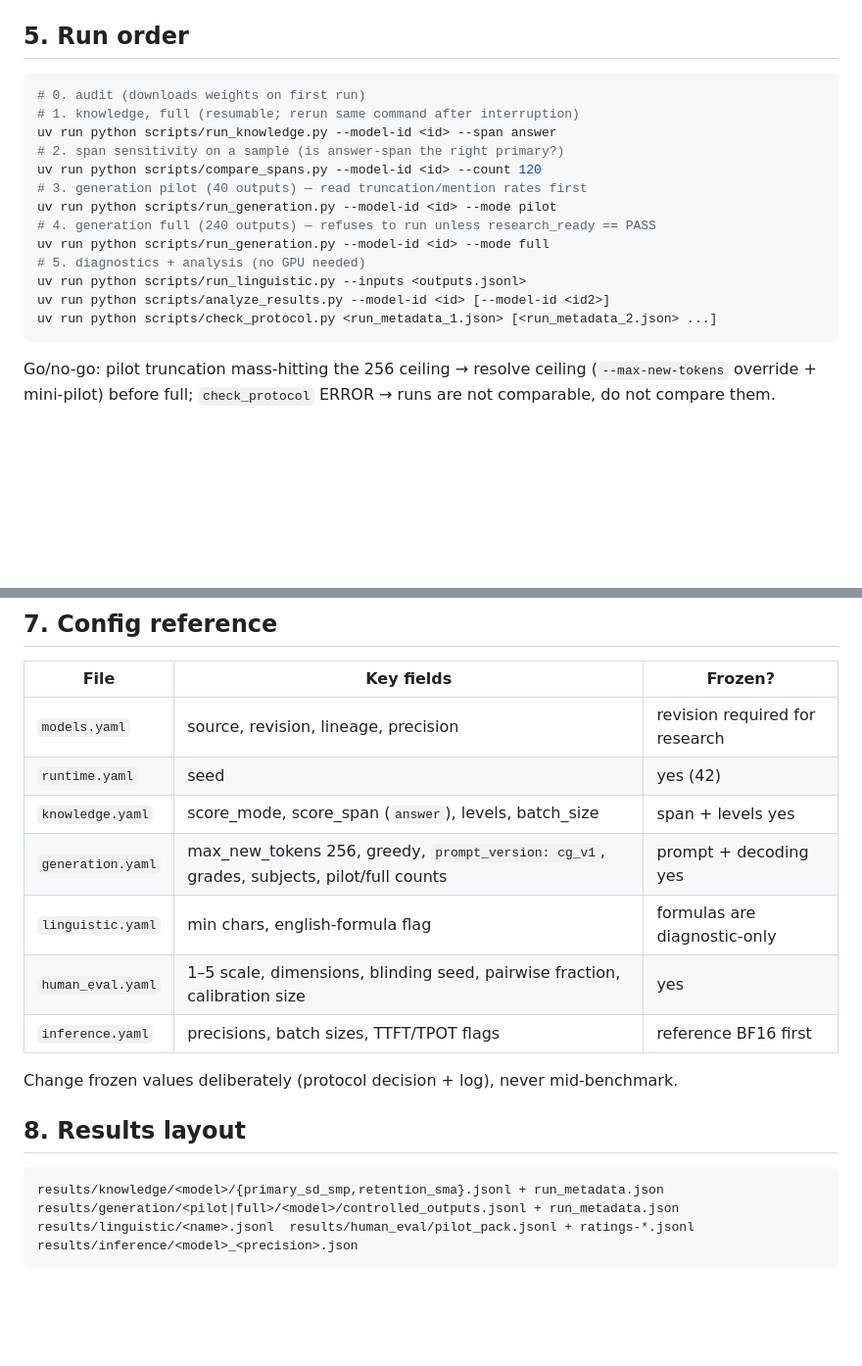
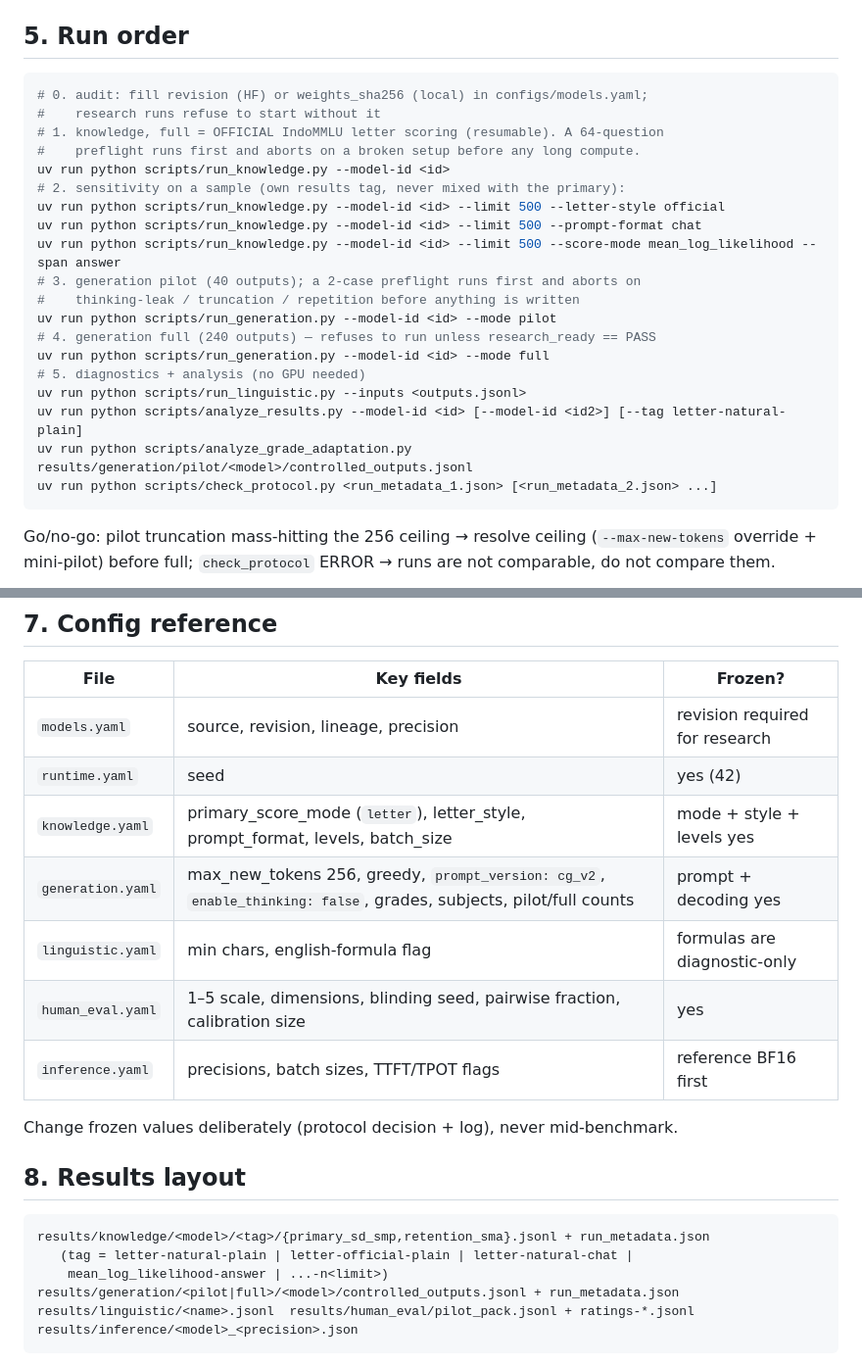
Before and after one commit to alberdjuniawan/edu-llm-evaluation, a Markdown page: README.md, 2 parts joined by grey strips. Shown at 98% size. Rendered like a GitHub page; blank space fills up the shorter version.

Commit message:
docs: adopt eval-sr2 research protocol

````diff
--- a/README.md
+++ b/README.md
@@ -62,18 +62,24 @@ config subsets, never separate files.
 ## 5. Run order
 
 ```bash
-# 0. audit (downloads weights on first run)
-# 1. knowledge, full (resumable; rerun same command after interruption)
-uv run python scripts/run_knowledge.py --model-id <id> --span answer
-# 2. span sensitivity on a sample (is answer-span the right primary?)
-uv run python scripts/compare_spans.py --model-id <id> --count 120
-# 3. generation pilot (40 outputs) — read truncation/mention rates first
+# 0. audit: fill revision (HF) or weights_sha256 (local) in configs/models.yaml;
+#    research runs refuse to start without it
+# 1. knowledge, full = OFFICIAL IndoMMLU letter scoring (resumable). A 64-question
+#    preflight runs first and aborts on a broken setup before any long compute.
+uv run python scripts/run_knowledge.py --model-id <id>
+# 2. sensitivity on a sample (own results tag, never mixed with the primary):
+uv run python scripts/run_knowledge.py --model-id <id> --limit 500 --letter-style official
+uv run python scripts/run_knowledge.py --model-id <id> --limit 500 --prompt-format chat
+uv run python scripts/run_knowledge.py --model-id <id> --limit 500 --score-mode mean_log_likelihood --span answer
+# 3. generation pilot (40 outputs); a 2-case preflight runs first and aborts on
+#    thinking-leak / truncation / repetition before anything is written
 uv run python scripts/run_generation.py --model-id <id> --mode pilot
 # 4. generation full (240 outputs) — refuses to run unless research_ready == PASS
 uv run python scripts/run_generation.py --model-id <id> --mode full
 # 5. diagnostics + analysis (no GPU needed)
 uv run python scripts/run_linguistic.py --inputs <outputs.jsonl>
-uv run python scripts/analyze_results.py --model-id <id> [--model-id <id2>]
+uv run python scripts/analyze_results.py --model-id <id> [--model-id <id2>] [--tag letter-natural-plain]
+uv run python scripts/analyze_grade_adaptation.py results/generation/pilot/<model>/controlled_outputs.jsonl
 uv run python scripts/check_protocol.py <run_metadata_1.json> [<run_metadata_2.json> ...]
 ```
 
@@ -100,8 +106,8 @@ ERROR → runs are not comparable, do not compare them.
 |---|---|---|
 | `models.yaml` | source, revision, lineage, precision | revision required for research |
 | `runtime.yaml` | seed | yes (42) |
-| `knowledge.yaml` | score_mode, score_span (`answer`), levels, batch_size | span + levels yes |
-| `generation.yaml` | max_new_tokens 256, greedy, `prompt_version: cg_v1`, grades, subjects, pilot/full counts | prompt + decoding yes |
+| `knowledge.yaml` | primary_score_mode (`letter`), letter_style, prompt_format, levels, batch_size | mode + style + levels yes |
+| `generation.yaml` | max_new_tokens 256, greedy, `prompt_version: cg_v2`, `enable_thinking: false`, grades, subjects, pilot/full counts | prompt + decoding yes |
 | `linguistic.yaml` | min chars, english-formula flag | formulas are diagnostic-only |
 | `human_eval.yaml` | 1–5 scale, dimensions, blinding seed, pairwise fraction, calibration size | yes |
 | `inference.yaml` | precisions, batch sizes, TTFT/TPOT flags | reference BF16 first |
@@ -112,7 +118,9 @@ mid-benchmark.
 ## 8. Results layout
 
 ```text
-results/knowledge/<model>/{primary_sd_smp,retention_sma}.jsonl + run_metadata.json
+results/knowledge/<model>/<tag>/{primary_sd_smp,retention_sma}.jsonl + run_metadata.json
+   (tag = letter-natural-plain | letter-official-plain | letter-natural-chat |
+    mean_log_likelihood-answer | ...-n<limit>)
 results/generation/<pilot|full>/<model>/controlled_outputs.jsonl + run_metadata.json
 results/linguistic/<name>.jsonl  results/human_eval/pilot_pack.jsonl + ratings-*.jsonl
 results/inference/<model>_<precision>.json
````
